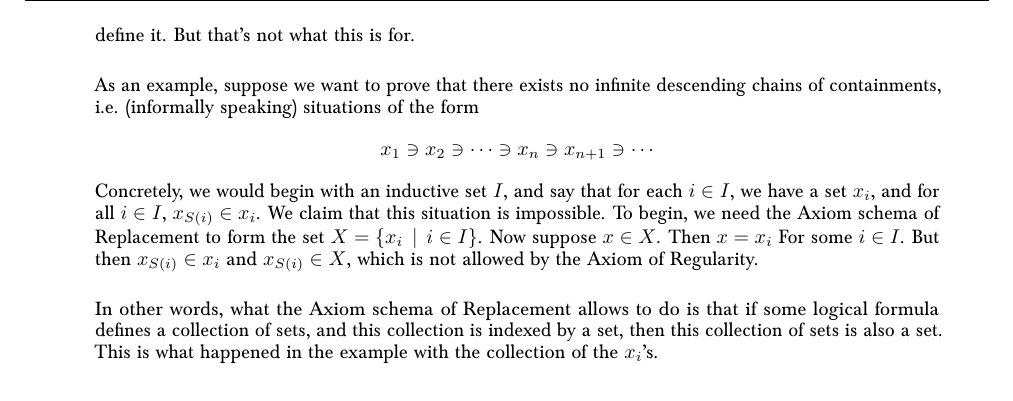
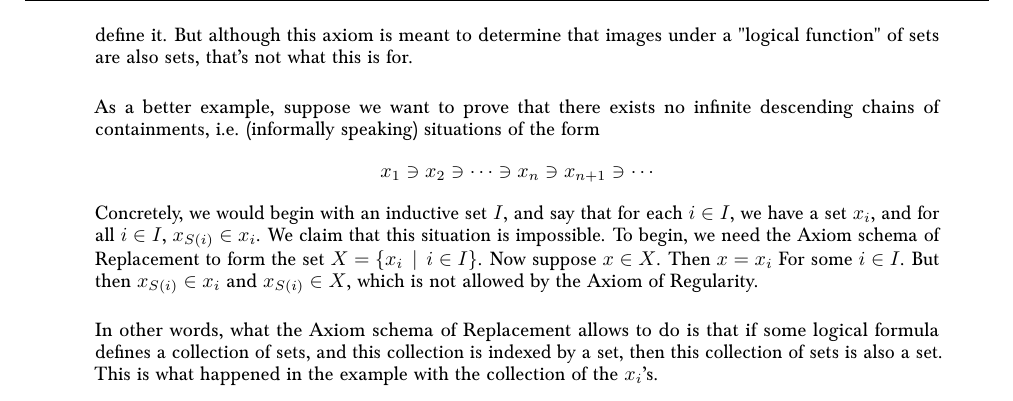
Before and after one commit to Patrick-DS/Groups--Actions-and-Representations, a LaTeX thesis (main.tex, which reads content/parts/01_elementary_algebraic_structures/1_relation/6_axioms_of_set_theory.tex): part of page 22 of 24, cut at the place of the change. Compiled offline with pdfLaTeX.

Commit message:
Fixed text explaning the Axiom schema of Replacement

```diff
--- a/content/parts/01_elementary_algebraic_structures/1_relation/6_axioms_of_set_theory.tex
+++ b/content/parts/01_elementary_algebraic_structures/1_relation/6_axioms_of_set_theory.tex
@@ -125,10 +125,10 @@ We'll need to work with a specific theory for defining sets (Tarski-Grothendieck
 \end{axiom}
 
 \begin{remark}
-    This axiom is a bit hard to understand without informally giving examples because of the following. Suppose $f : A \to B$ is a function between two sets. Then $\{ y \in B \, \mid \, \exists x \in A \st f(x) = y \}$ is already a set by the Axiom schema of Specification, so we don't need the Axiom schema of Replacement to define it. But that's not what this is for.
+    This axiom is a bit hard to understand without informally giving examples because of the following. Suppose $f : A \to B$ is a function between two sets. Then $\{ y \in B \, \mid \, \exists x \in A \st f(x) = y \}$ is already a set by the Axiom schema of Specification, so we don't need the Axiom schema of Replacement to define it. But although this axiom is meant to determine that images under a "logical function" of sets are also sets, that's not what this is for.
     \\
 
-    As an example, suppose we want to prove that there exists no infinite descending chains of containments, i.e. (informally speaking) situations of the form
+    As a better example, suppose we want to prove that there exists no infinite descending chains of containments, i.e. (informally speaking) situations of the form
     \[
         x_1 \ni x_2 \ni \cdots \ni x_n \ni x_{n+1} \ni \cdots
     \]
```
